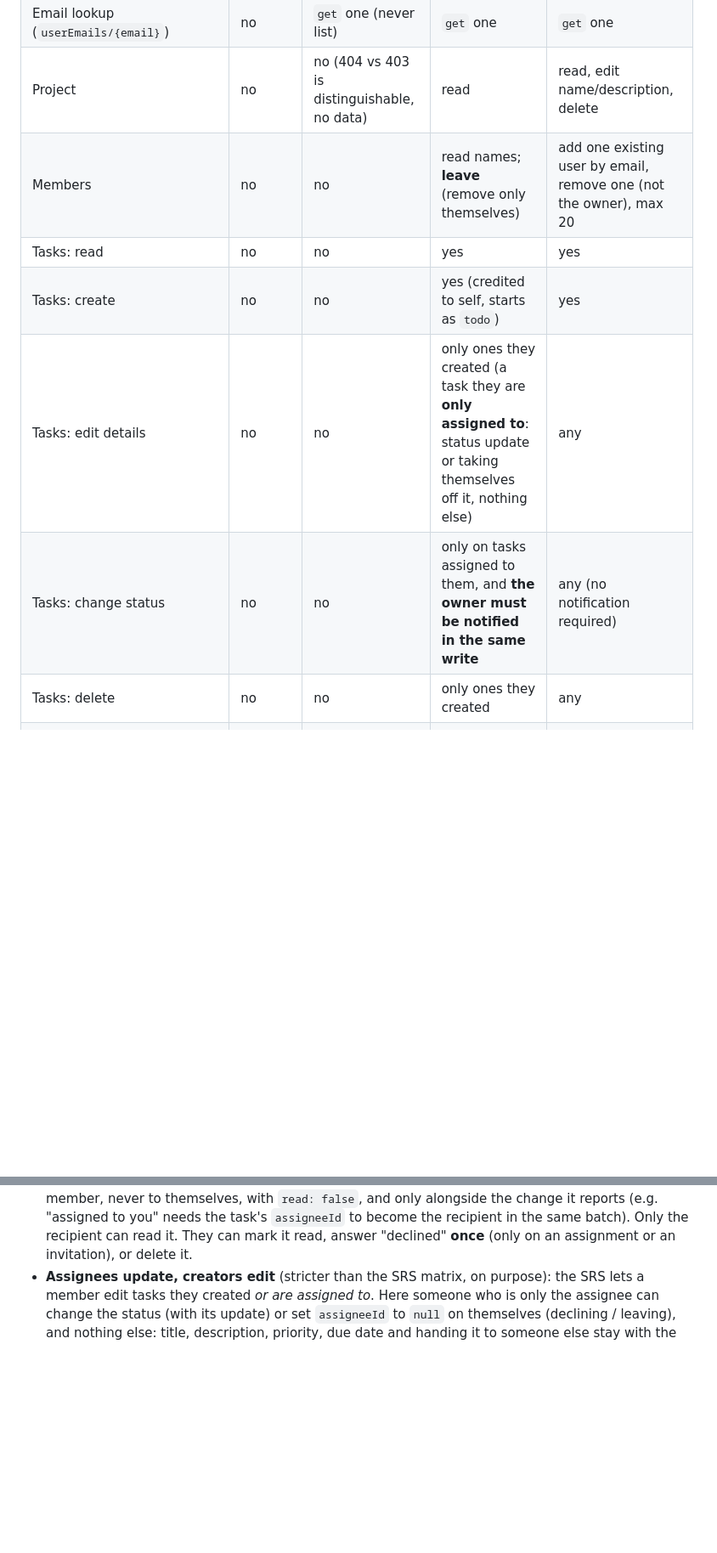
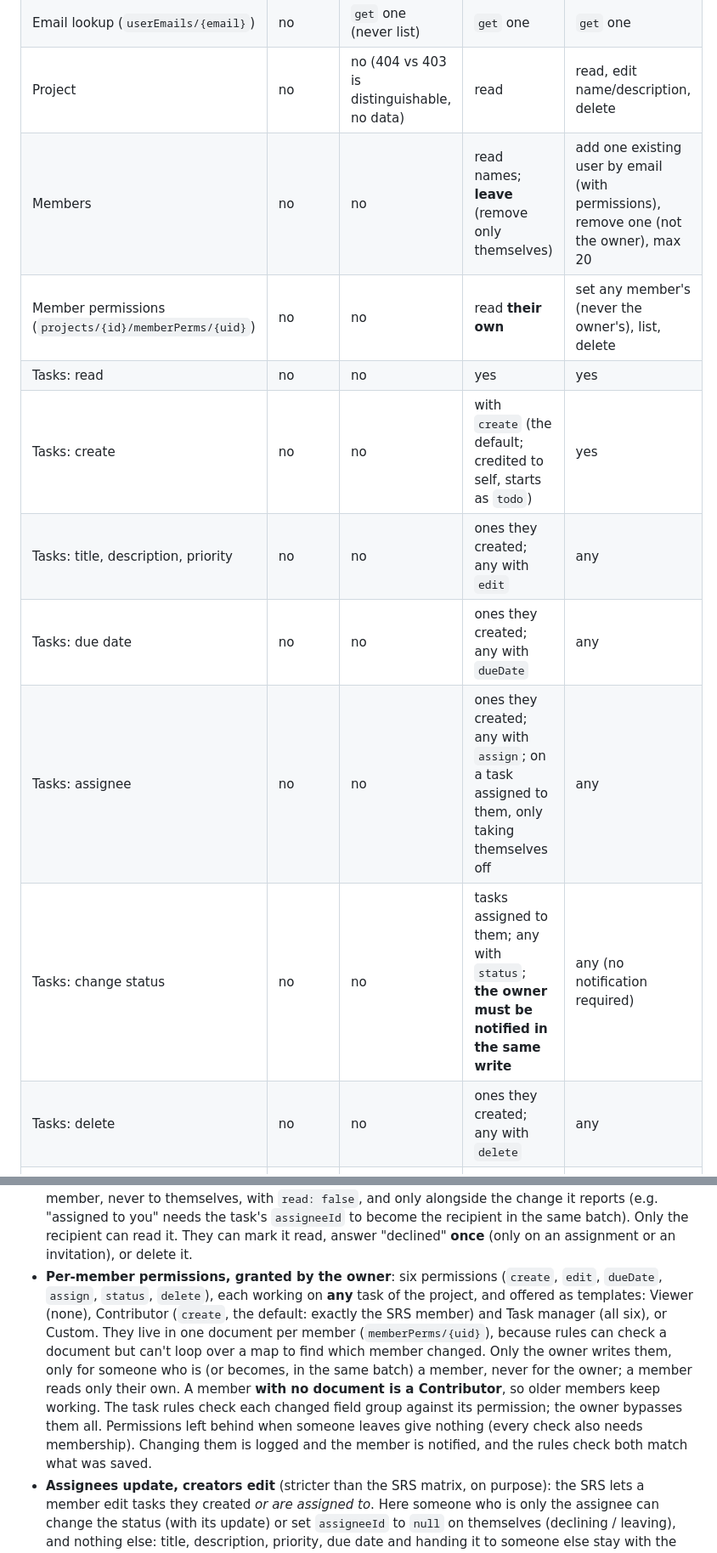
Before and after one commit to eng-mohammed-abuhalima/TaskFlow, a Markdown page: docs/SECURITY.md, 2 parts joined by grey strips. Shown at 85% size. Drawn GitHub-style; blank space fills up the shorter version.

Commit message:
docs: document member permissions

```diff
--- a/docs/SECURITY.md
+++ b/docs/SECURITY.md
@@ -11,12 +11,15 @@ permission in the UI (`src/lib/permissions.js`) is a mirror of a rule.
 | Own profile (`users/{uid}`) | no | read / rename own | read / rename own | read / rename own |
 | Email lookup (`userEmails/{email}`) | no | `get` one (never list) | `get` one | `get` one |
 | Project | no | no (404 vs 403 is distinguishable, no data) | read | read, edit name/description, delete |
-| Members | no | no | read names; **leave** (remove only themselves) | add one existing user by email, remove one (not the owner), max 20 |
+| Members | no | no | read names; **leave** (remove only themselves) | add one existing user by email (with permissions), remove one (not the owner), max 20 |
+| Member permissions (`projects/{id}/memberPerms/{uid}`) | no | no | read **their own** | set any member's (never the owner's), list, delete |
 | Tasks: read | no | no | yes | yes |
-| Tasks: create | no | no | yes (credited to self, starts as `todo`) | yes |
-| Tasks: edit details | no | no | only ones they created (a task they are **only assigned to**: status update or taking themselves off it, nothing else) | any |
-| Tasks: change status | no | no | only on tasks assigned to them, and **the owner must be notified in the same write** | any (no notification required) |
-| Tasks: delete | no | no | only ones they created | any |
+| Tasks: create | no | no | with `create` (the default; credited to self, starts as `todo`) | yes |
+| Tasks: title, description, priority | no | no | ones they created; any with `edit` | any |
+| Tasks: due date | no | no | ones they created; any with `dueDate` | any |
+| Tasks: assignee | no | no | ones they created; any with `assign`; on a task assigned to them, only taking themselves off | any |
+| Tasks: change status | no | no | tasks assigned to them; any with `status`; **the owner must be notified in the same write** | any (no notification required) |
+| Tasks: delete | no | no | ones they created; any with `delete` | any |
 | Activity log (`projects/{id}/activity`) | no | no | write entries for their own changes; **can't read** | read; delete (used when deleting the project) |
 | Notifications (`users/{uid}/notifications`) | no | no | send one only as part of the change it reports; read / mark read / decline / delete **their own** | same |
 
@@ -53,6 +56,15 @@ collection-group queries over all tasks.
   never to themselves, with `read: false`, and only alongside the change it reports (e.g. "assigned to you"
   needs the task's `assigneeId` to become the recipient in the same batch). Only the recipient can read it.
   They can mark it read, answer "declined" **once** (only on an assignment or an invitation), or delete it.
+- **Per-member permissions, granted by the owner**: six permissions (`create`, `edit`, `dueDate`, `assign`,
+  `status`, `delete`), each working on **any** task of the project, and offered as templates: Viewer (none),
+  Contributor (`create`, the default: exactly the SRS member) and Task manager (all six), or Custom. They live in
+  one document per member (`memberPerms/{uid}`), because rules can check a document but can't loop over a map to
+  find which member changed. Only the owner writes them, only for someone who is (or becomes, in the same batch)
+  a member, never for the owner; a member reads only their own. A member **with no document is a Contributor**,
+  so older members keep working. The task rules check each changed field group against its permission; the owner
+  bypasses them all. Permissions left behind when someone leaves give nothing (every check also needs membership).
+  Changing them is logged and the member is notified, and the rules check both match what was saved.
 - **Assignees update, creators edit** (stricter than the SRS matrix, on purpose): the SRS lets a member edit tasks
   they created *or are assigned to*. Here someone who is only the assignee can change the status (with its update)
   or set `assigneeId` to `null` on themselves (declining / leaving), and nothing else: title, description, priority,
```
Also changed, not shown: other parts of docs/SECURITY.md (+8 -4 lines), CLAUDE.md (+6 -2 lines).
